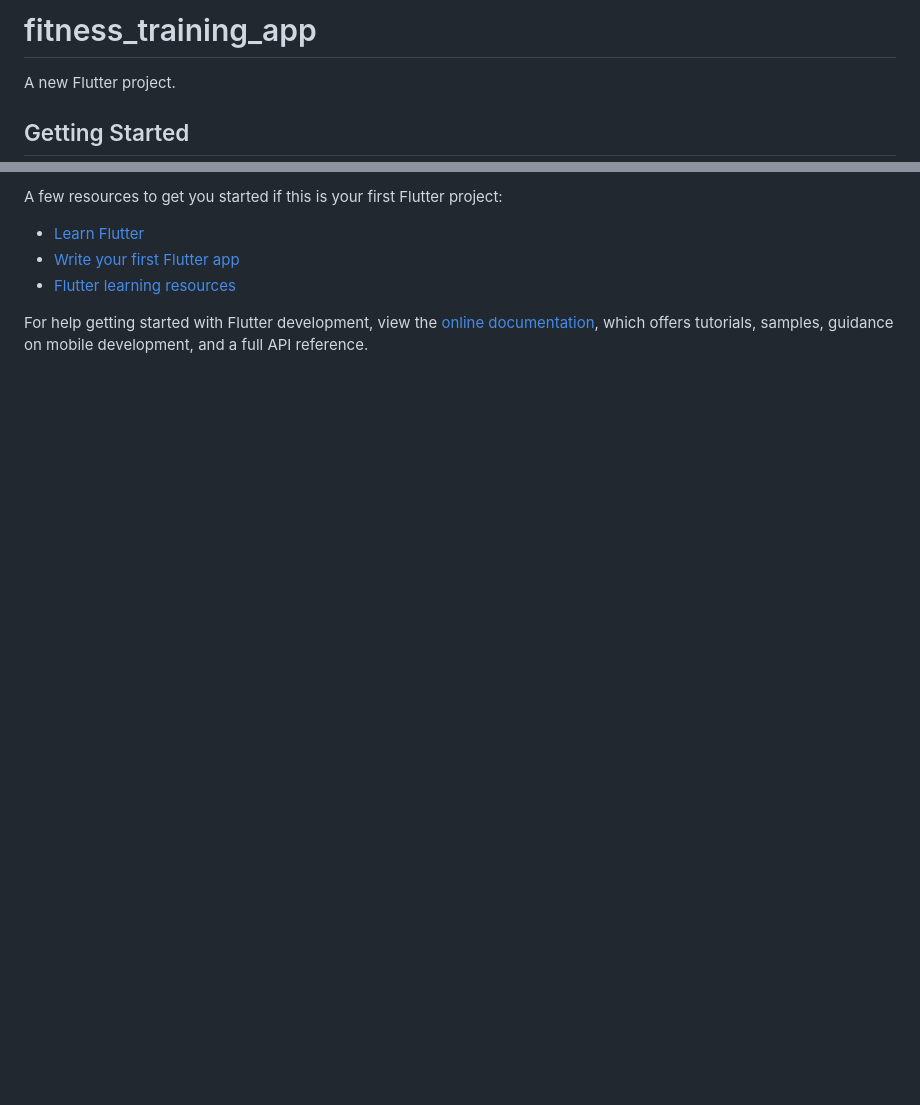
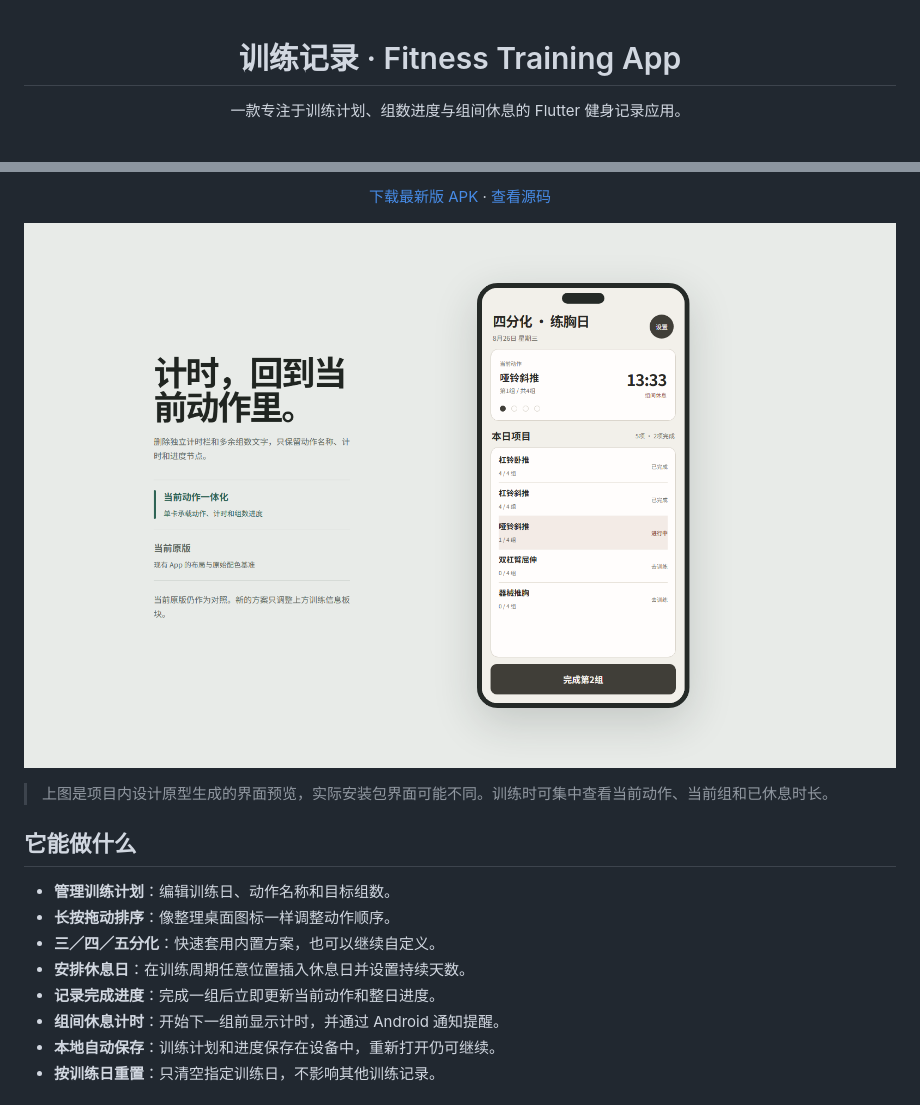
Before and after one commit to nannan9114/fitness-training-app, a Markdown page: README.md, 2 parts joined by grey strips. Rendered like a GitHub page; pictures changed too: docs/images/app-ui-preview.png (added); blank space fills up the shorter version.

Commit message:
docs: add illustrated app overview and project structure

```diff
--- a/README.md
+++ b/README.md
@@ -1,6 +1,6 @@
-# fitness_training_app
+<div align="center">
 
-A new Flutter project.
+# 训练记录 · Fitness Training App
 
-## Getting Started
+一款专注于训练计划、组数进度与组间休息的 Flutter 健身记录应用。
 
@@ -8,10 +11,20 @@ This project is a starting point for a Flutter application.
 
-A few resources to get you started if this is your first Flutter project:
+[下载最新版 APK](https://github.com/nannan9114/fitness-training-app/releases/latest) · [查看源码](https://github.com/nannan9114/fitness-training-app)
 
-- [Learn Flutter](https://docs.flutter.dev/get-started/learn-flutter)
-- [Write your first Flutter app](https://docs.flutter.dev/get-started/codelab)
-- [Flutter learning resources](https://docs.flutter.dev/reference/learning-resources)
+</div>
 
-For help getting started with Flutter development, view the
-[online documentation](https://docs.flutter.dev/), which offers tutorials,
-samples, guidance on mobile development, and a full API reference.
+![训练记录 App 界面设计预览](docs/images/app-ui-preview.png)
+
+> 上图是项目内设计原型生成的界面预览，实际安装包界面可能不同。训练时可集中查看当前动作、当前组和已休息时长。
+
+## 它能做什么
+
+- **管理训练计划**：编辑训练日、动作名称和目标组数。
+- **长按拖动排序**：像整理桌面图标一样调整动作顺序。
+- **三／四／五分化**：快速套用内置方案，也可以继续自定义。
+- **安排休息日**：在训练周期任意位置插入休息日并设置持续天数。
+- **记录完成进度**：完成一组后立即更新当前动作和整日进度。
+- **组间休息计时**：开始下一组前显示计时，并通过 Android 通知提醒。
+- **本地自动保存**：训练计划和进度保存在设备中，重新打开仍可继续。
+- **按训练日重置**：只清空指定训练日，不影响其他训练记录。
+
```
Also changed, not shown: other parts of README.md (+119 -1 lines).
